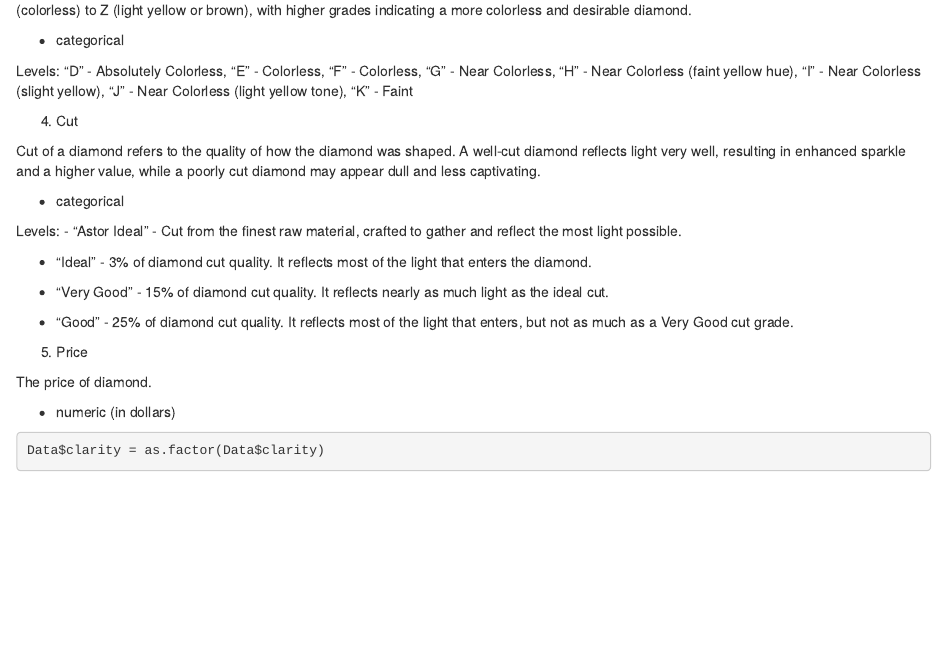
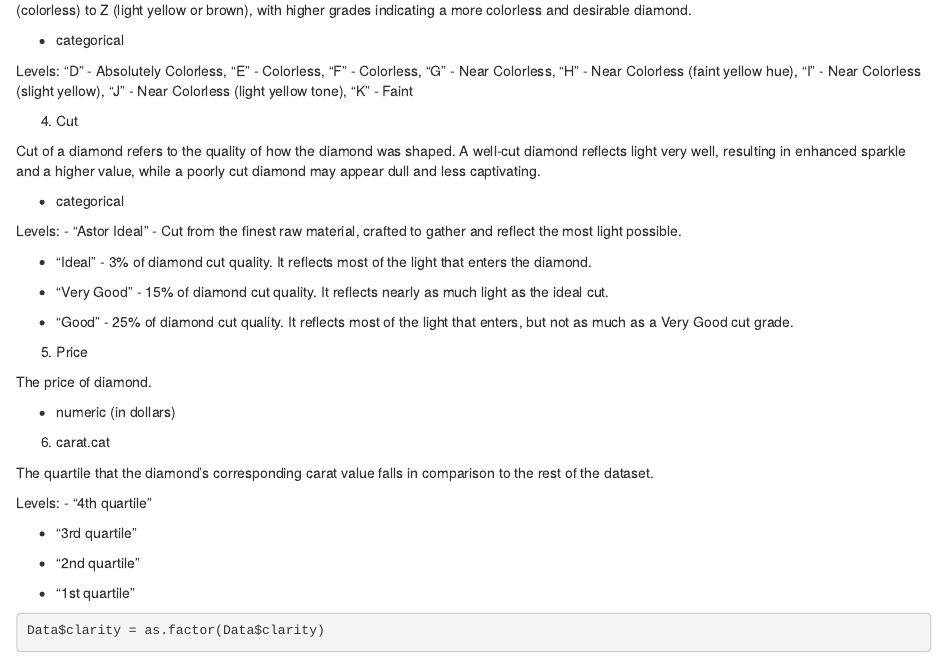
Before and after one commit to fmh7pv/STAT6021, an R Markdown document (Project/Project 1.Rmd): the page in a window 1100 px wide, from 1150 px down. Rendered offline with R 4.5, knitr and Pandoc, with nearby package versions; some code elsewhere in the file could not run offline.

Commit message:
Update Project 1.Rmd

````diff
--- a/Project/Project 1.Rmd
+++ b/Project/Project 1.Rmd
@@ -75,6 +75,19 @@ Levels:
 The price of diamond.
 
 - numeric (in dollars)
+
+6. carat.cat
+
+The quartile that the diamond's corresponding carat value falls in comparison to the rest of the dataset.
+
+Levels:
+- "4th quartile"
+
+- "3rd quartile"
+
+- "2nd quartile"
+
+- "1st quartile"
 
 
 ```{r}
````
